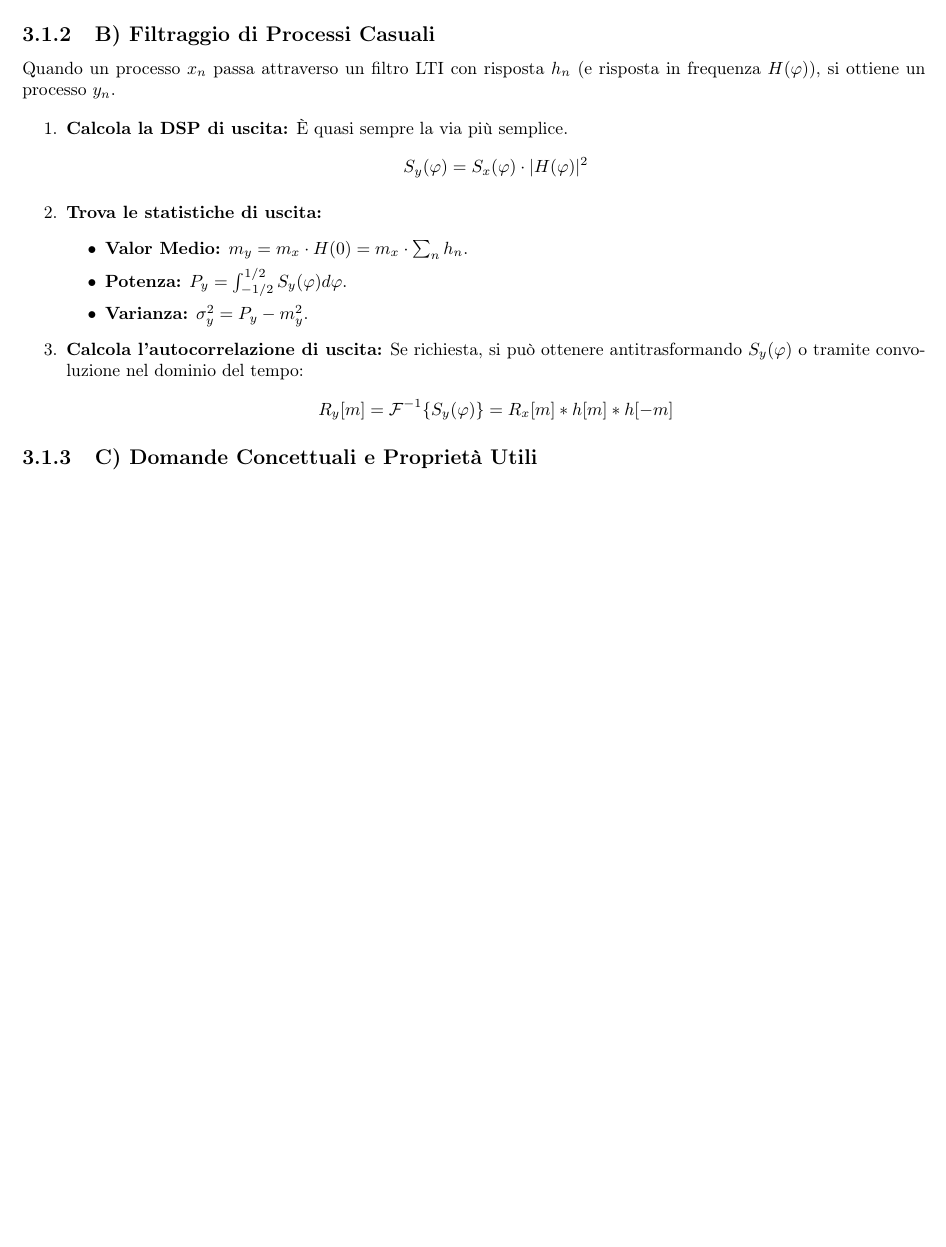
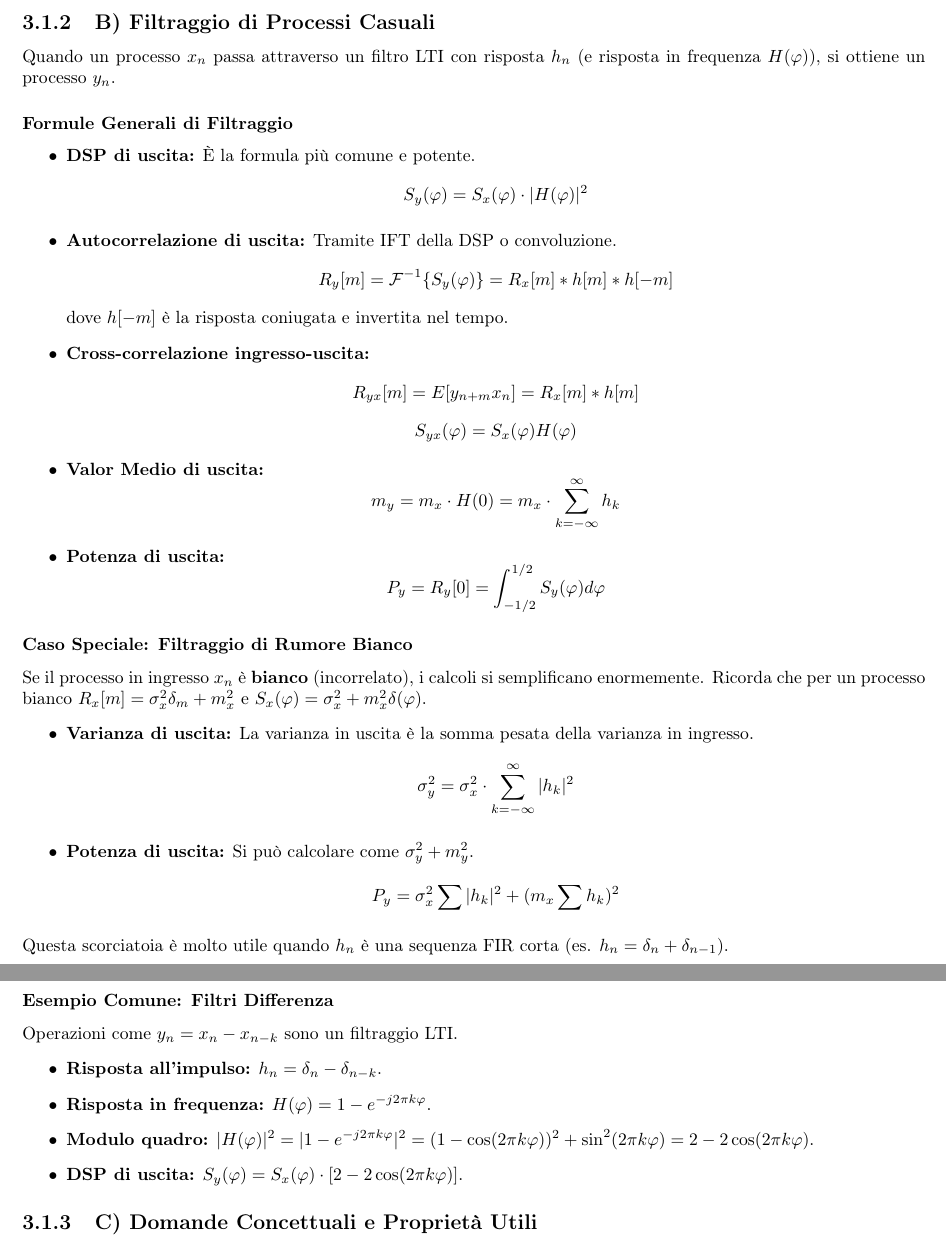
Before and after one commit to scamgi/sc-cheatsheet, a LaTeX document (main.tex, which reads chapters/ese3.tex): part of page 9 of 9 before the commit and two parts of pages 9 and 10 of 10 after it, the two joined at a grey line, cut so that both start at the same text, the shorter picture padded with empty space. Compiled offline with pdfLaTeX.

Commit message:
feat: update ese3.tex

```diff
--- a/chapters/ese3.tex
+++ b/chapters/ese3.tex
@@ -55,18 +55,41 @@ Spesso vengono forniti $R_x[m]$ o $S_x(f)$ con parametri incogniti (es. $R_x[m]
 \subsection{B) Filtraggio di Processi Casuali}
 Quando un processo $x_n$ passa attraverso un filtro LTI con risposta $h_n$ (e risposta in frequenza $H(\varphi)$), si ottiene un processo $y_n$.
 
-\begin{enumerate}
-    \item \textbf{Calcola la DSP di uscita:} È quasi sempre la via più semplice.
+\subsubsection{Formule Generali di Filtraggio}
+\begin{itemize}
+    \item \textbf{DSP di uscita:} È la formula più comune e potente.
     $$ S_y(\varphi) = S_x(\varphi) \cdot |H(\varphi)|^2 $$
-    \item \textbf{Trova le statistiche di uscita:}
-    \begin{itemize}
-        \item \textbf{Valor Medio:} $m_y = m_x \cdot H(0) = m_x \cdot \sum_n h_n$.
-        \item \textbf{Potenza:} $P_y = \int_{-1/2}^{1/2} S_y(\varphi) d\varphi$.
-        \item \textbf{Varianza:} $\sigma_y^2 = P_y - m_y^2$.
-    \end{itemize}
-    \item \textbf{Calcola l'autocorrelazione di uscita:} Se richiesta, si può ottenere antitrasformando $S_y(\varphi)$ o tramite convoluzione nel dominio del tempo:
+    \item \textbf{Autocorrelazione di uscita:} Tramite IFT della DSP o convoluzione.
     $$ R_y[m] = \IFT\{S_y(\varphi)\} = R_x[m] * h[m] * h[-m] $$
-\end{enumerate}
+    dove $h[-m]$ è la risposta coniugata e invertita nel tempo.
+    \item \textbf{Cross-correlazione ingresso-uscita:}
+    $$ R_{yx}[m] = E[y_{n+m}x_n] = R_x[m] * h[m] $$
+    $$ S_{yx}(\varphi) = S_x(\varphi)H(\varphi) $$
+    \item \textbf{Valor Medio di uscita:}
+    $$ m_y = m_x \cdot H(0) = m_x \cdot \sum_{k=-\infty}^{\infty} h_k $$
+    \item \textbf{Potenza di uscita:}
+    $$ P_y = R_y[0] = \int_{-1/2}^{1/2} S_y(\varphi) d\varphi $$
+\end{itemize}
+
+\subsubsection{Caso Speciale: Filtraggio di Rumore Bianco}
+Se il processo in ingresso $x_n$ è \textbf{bianco} (incorrelato), i calcoli si semplificano enormemente.
+Ricorda che per un processo bianco $R_x[m] = \sigma_x^2\delta_m + m_x^2$ e $S_x(\varphi) = \sigma_x^2 + m_x^2\delta(\varphi)$.
+\begin{itemize}
+    \item \textbf{Varianza di uscita:} La varianza in uscita è la somma pesata della varianza in ingresso.
+    $$ \sigma_y^2 = \sigma_x^2 \cdot \sum_{k=-\infty}^{\infty} |h_k|^2 $$
+    \item \textbf{Potenza di uscita:} Si può calcolare come $\sigma_y^2 + m_y^2$.
+    $$ P_y = \sigma_x^2 \sum |h_k|^2 + (m_x \sum h_k)^2 $$
+\end{itemize}
+Questa scorciatoia è molto utile quando $h_n$ è una sequenza FIR corta (es. $h_n = \delta_n + \delta_{n-1}$).
+
+\subsubsection{Esempio Comune: Filtri Differenza}
+Operazioni come $y_n = x_n - x_{n-k}$ sono un filtraggio LTI.
+\begin{itemize}
+    \item \textbf{Risposta all'impulso:} $h_n = \delta_n - \delta_{n-k}$.
+    \item \textbf{Risposta in frequenza:} $H(\varphi) = 1 - e^{-j2\pi k\varphi}$.
+    \item \textbf{Modulo quadro:} $|H(\varphi)|^2 = |1 - e^{-j2\pi k\varphi}|^2 = (1 - \cos(2\pi k\varphi))^2 + \sin^2(2\pi k\varphi) = 2 - 2\cos(2\pi k\varphi)$.
+    \item \textbf{DSP di uscita:} $S_y(\varphi) = S_x(\varphi) \cdot [2 - 2\cos(2\pi k\varphi)]$.
+\end{itemize}
 
 \subsection{C) Domande Concettuali e Proprietà Utili}
 \begin{itemize}
```
